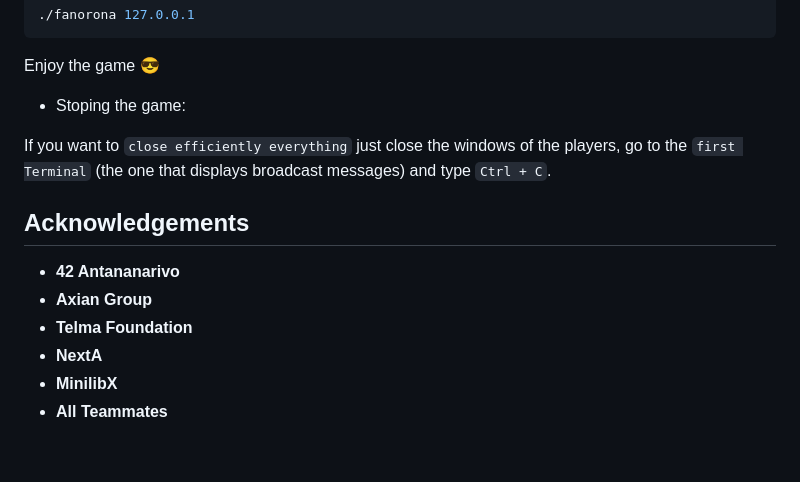
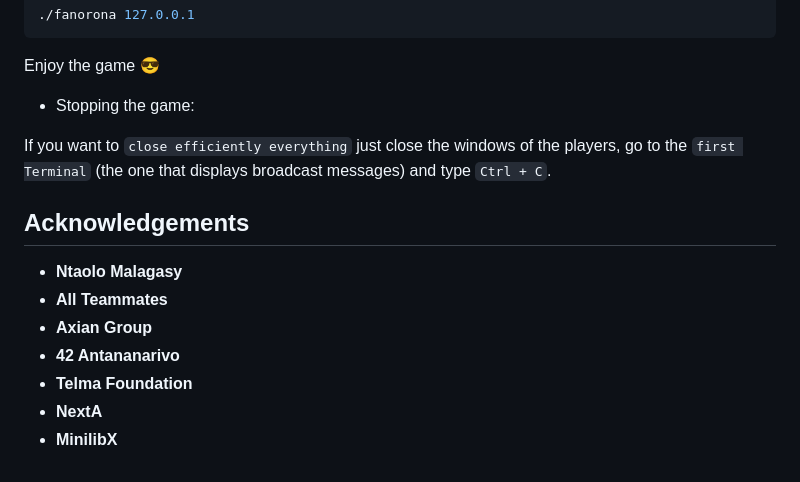
Before and after one commit to w3bu1/hackaton_24_06_2024, a Markdown page: README.md, the part around the change. Drawn GitHub-style.

```diff
--- a/README.md
+++ b/README.md
@@ -121,15 +121,16 @@ cd client/ &&\
 
 Enjoy the game 😎
 
-- Stoping the game:
+- Stopping the game:
 
 If you want to `close efficiently everything` just close the windows of the players, go to the `first Terminal` (the one that displays broadcast messages) and type `Ctrl + C`.
 
 ## Acknowledgements
 
+- **Ntaolo Malagasy**
+- **All Teammates**
+- **Axian Group**
 - **42 Antananarivo**
-- **Axian Group**
 - **Telma Foundation**
 - **NextA**
 - **MinilibX**
-- **All Teammates**
```
